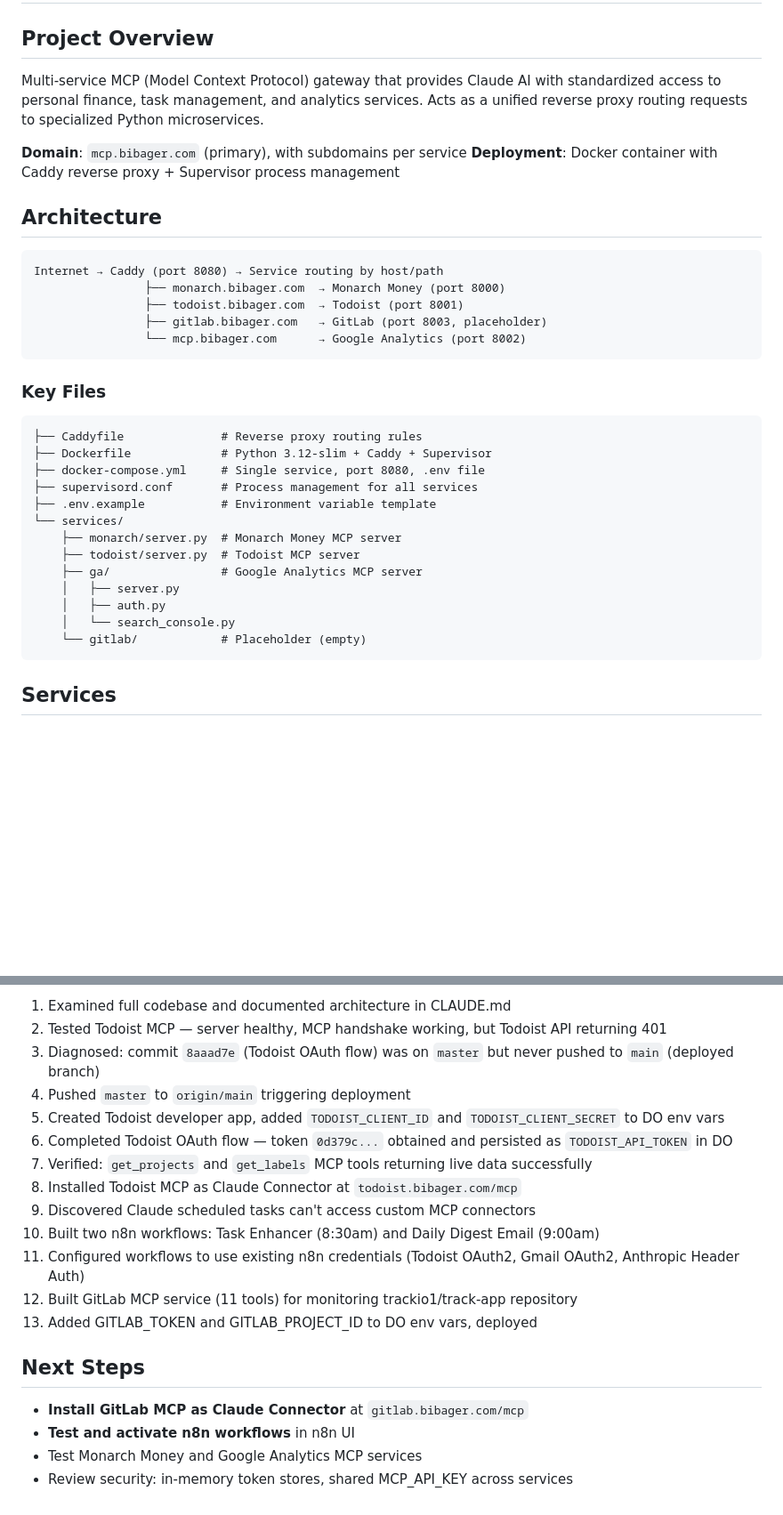
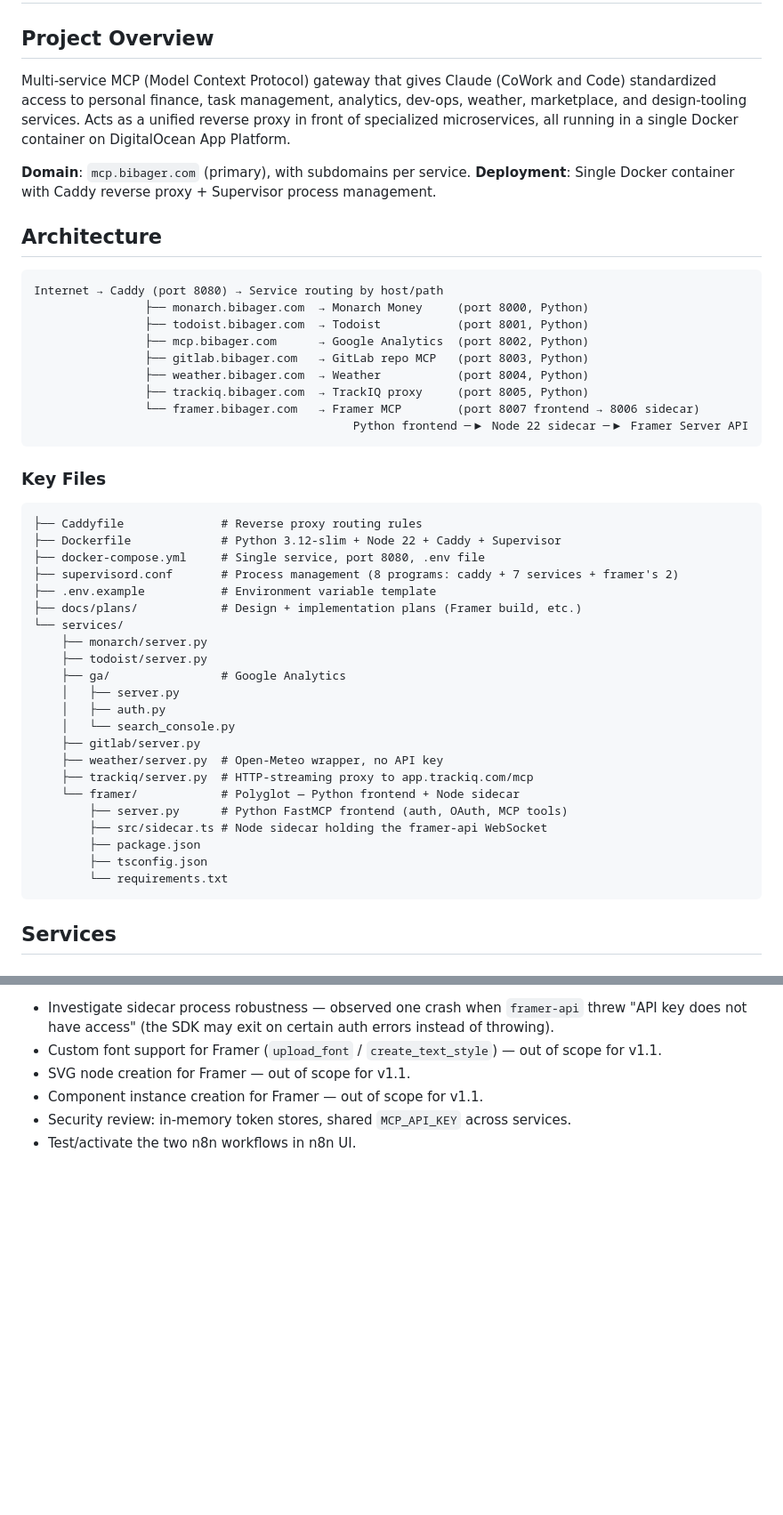
Before and after one commit to bibager/mcp-gateway, a Markdown page: CLAUDE.md, 2 parts joined by grey strips. Shown at 89% size. GitHub-like rendering; blank space fills up the shorter version.

````diff
--- a/CLAUDE.md
+++ b/CLAUDE.md
@@ -2,37 +2,50 @@
 
 ## Project Overview
 
-Multi-service MCP (Model Context Protocol) gateway that provides Claude AI with standardized access to personal finance, task management, and analytics services. Acts as a unified reverse proxy routing requests to specialized Python microservices.
+Multi-service MCP (Model Context Protocol) gateway that gives Claude (CoWork and Code) standardized access to personal finance, task management, analytics, dev-ops, weather, marketplace, and design-tooling services. Acts as a unified reverse proxy in front of specialized microservices, all running in a single Docker container on DigitalOcean App Platform.
 
-**Domain**: `mcp.bibager.com` (primary), with subdomains per service
-**Deployment**: Docker container with Caddy reverse proxy + Supervisor process management
+**Domain**: `mcp.bibager.com` (primary), with subdomains per service.
+**Deployment**: Single Docker container with Caddy reverse proxy + Supervisor process management.
 
 ## Architecture
 
 ```
 Internet → Caddy (port 8080) → Service routing by host/path
-                ├── monarch.bibager.com  → Monarch Money (port 8000)
-                ├── todoist.bibager.com  → Todoist (port 8001)
-                ├── gitlab.bibager.com   → GitLab (port 8003, placeholder)
-                └── mcp.bibager.com      → Google Analytics (port 8002)
+                ├── monarch.bibager.com  → Monarch Money     (port 8000, Python)
+                ├── todoist.bibager.com  → Todoist           (port 8001, Python)
+                ├── mcp.bibager.com      → Google Analytics  (port 8002, Python)
+                ├── gitlab.bibager.com   → GitLab repo MCP   (port 8003, Python)
+                ├── weather.bibager.com  → Weather           (port 8004, Python)
+                ├── trackiq.bibager.com  → TrackIQ proxy     (port 8005, Python)
+                └── framer.bibager.com   → Framer MCP        (port 8007 frontend → 8006 sidecar)
+                                              Python frontend ─▶ Node 22 sidecar ─▶ Framer Server API
 ```
 
 ### Key Files
 
 ```
 ├── Caddyfile              # Reverse proxy routing rules
-├── Dockerfile             # Python 3.12-slim + Caddy + Supervisor
+├── Dockerfile             # Python 3.12-slim + Node 22 + Caddy + Supervisor
 ├── docker-compose.yml     # Single service, port 8080, .env file
-├── supervisord.conf       # Process management for all services
+├── supervisord.conf       # Process management (8 programs: caddy + 7 services + framer's 2)
 ├── .env.example           # Environment variable template
+├── docs/plans/            # Design + implementation plans (Framer build, etc.)
 └── services/
-    ├── monarch/server.py  # Monarch Money MCP server
-    ├── todoist/server.py  # Todoist MCP server
-    ├── ga/                # Google Analytics MCP server
+    ├── monarch/server.py
+    ├── todoist/server.py
+    ├── ga/                # Google Analytics
     │   ├── server.py
     │   ├── auth.py
     │   └── search_console.py
-    └── gitlab/            # Placeholder (empty)
+    ├── gitlab/server.py
+    ├── weather/server.py  # Open-Meteo wrapper, no API key
+    ├── trackiq/server.py  # HTTP-streaming proxy to app.trackiq.com/mcp
+    └── framer/            # Polyglot — Python frontend + Node sidecar
+        ├── server.py      # Python FastMCP frontend (auth, OAuth, MCP tools)
+        ├── src/sidecar.ts # Node sidecar holding the framer-api WebSocket
+        ├── package.json
+        ├── tsconfig.json
+        └── requirements.txt
 ```
 
 ## Services
@@ -133,21 +189,7 @@ Todoist MCP + n8n automations configured. Workflows need manual testing and acti
 
-1. Examined full codebase and documented architecture in CLAUDE.md
-2. Tested Todoist MCP — server healthy, MCP handshake working, but Todoist API returning 401
-3. Diagnosed: commit `8aaad7e` (Todoist OAuth flow) was on `master` but never pushed to `main` (deployed branch)
-4. Pushed `master` to `origin/main` triggering deployment
-5. Created Todoist developer app, added `TODOIST_CLIENT_ID` and `TODOIST_CLIENT_SECRET` to DO env vars
-6. Completed Todoist OAuth flow — token `0d379c...` obtained and persisted as `TODOIST_API_TOKEN` in DO
-7. Verified: `get_projects` and `get_labels` MCP tools returning live data successfully
-8. Installed Todoist MCP as Claude Connector at `todoist.bibager.com/mcp`
-9. Discovered Claude scheduled tasks can't access custom MCP connectors
-10. Built two n8n workflows: Task Enhancer (8:30am) and Daily Digest Email (9:00am)
-11. Configured workflows to use existing n8n credentials (Todoist OAuth2, Gmail OAuth2, Anthropic Header Auth)
-12. Built GitLab MCP service (11 tools) for monitoring trackio1/track-app repository
-13. Added GITLAB_TOKEN and GITLAB_PROJECT_ID to DO env vars, deployed
-
-## Next Steps
-
-- **Install GitLab MCP as Claude Connector** at `gitlab.bibager.com/mcp`
-- **Test and activate n8n workflows** in n8n UI
-- Test Monarch Money and Google Analytics MCP services
-- Review security: in-memory token stores, shared MCP_API_KEY across services
+- Investigate sidecar process robustness — observed one crash when `framer-api` threw "API key does not have access" (the SDK may exit on certain auth errors instead of throwing).
+- Custom font support for Framer (`upload_font` / `create_text_style`) — out of scope for v1.1.
+- SVG node creation for Framer — out of scope for v1.1.
+- Component instance creation for Framer — out of scope for v1.1.
+- Security review: in-memory token stores, shared `MCP_API_KEY` across services.
+- Test/activate the two n8n workflows in n8n UI.
````
Also changed, not shown: other parts of CLAUDE.md (+78 -35 lines).
